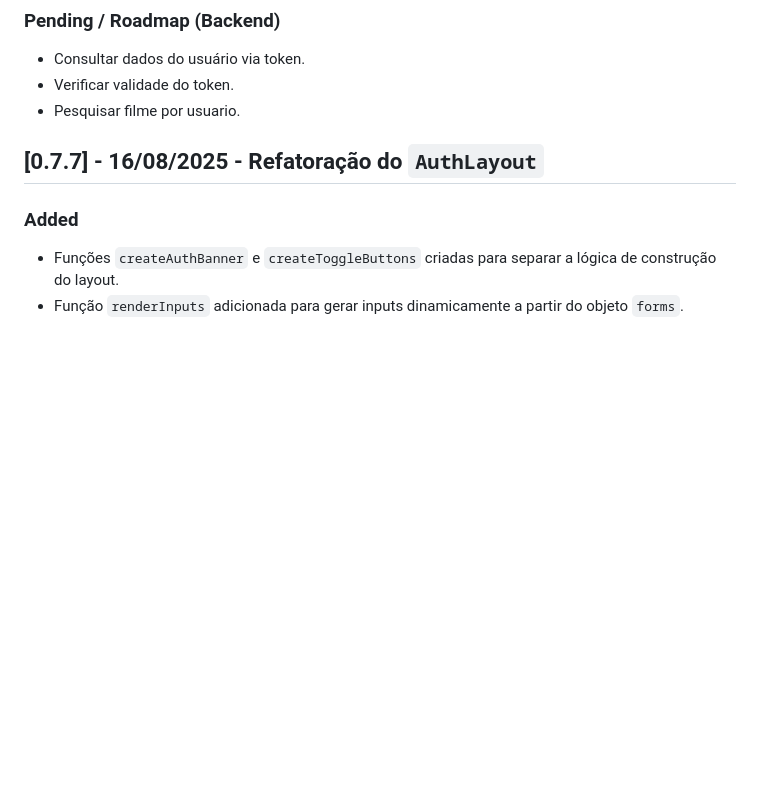
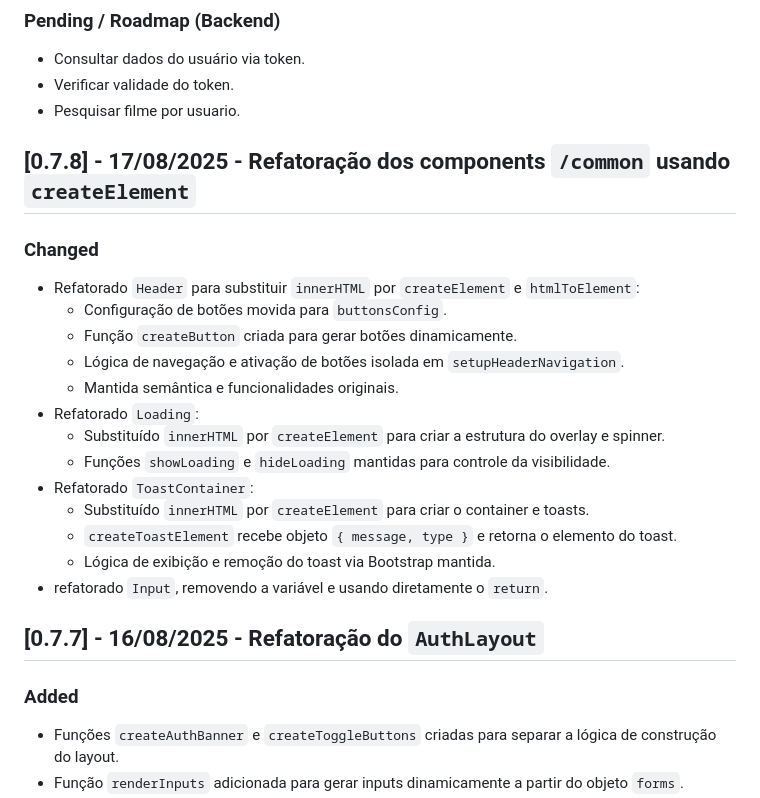
Before and after one commit to Burnninel/cinebox-JS, a Markdown page: CHANGELOG.md, the part around the change. GitHub-like rendering; blank space fills up the shorter version.

Commit message:
docs(changelog): refatoração de components '/common' usando createElement
Changelog do commit anterior.

```diff
--- a/CHANGELOG.md
+++ b/CHANGELOG.md
@@ -15,6 +15,23 @@ Todas as mudanças notáveis neste projeto serão documentadas neste arquivo.
 - Consultar dados do usuário via token.
 - Verificar validade do token.
 - Pesquisar filme por usuario.
+
+## [0.7.8] - 17/08/2025 - **Refatoração dos components `/common` usando `createElement`**
+
+### Changed
+- Refatorado `Header` para substituir `innerHTML` por `createElement` e `htmlToElement`:
+  - Configuração de botões movida para `buttonsConfig`.
+  - Função `createButton` criada para gerar botões dinamicamente.
+  - Lógica de navegação e ativação de botões isolada em `setupHeaderNavigation`.
+  - Mantida semântica e funcionalidades originais.
+- Refatorado `Loading`:
+  - Substituído `innerHTML` por `createElement` para criar a estrutura do overlay e spinner.
+  - Funções `showLoading` e `hideLoading` mantidas para controle da visibilidade.
+- Refatorado `ToastContainer`:
+  - Substituído `innerHTML` por `createElement` para criar o container e toasts.
+  - `createToastElement` recebe objeto `{ message, type }` e retorna o elemento do toast.
+  - Lógica de exibição e remoção do toast via Bootstrap mantida.
+- refatorado `Input`, removendo a variável e usando diretamente o `return`.
 
 ## [0.7.7] - 16/08/2025 - **Refatoração do `AuthLayout`**
 
```
